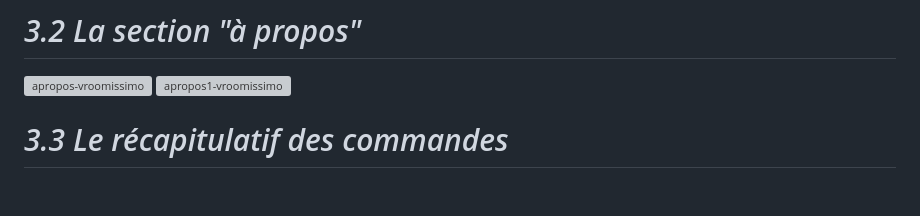
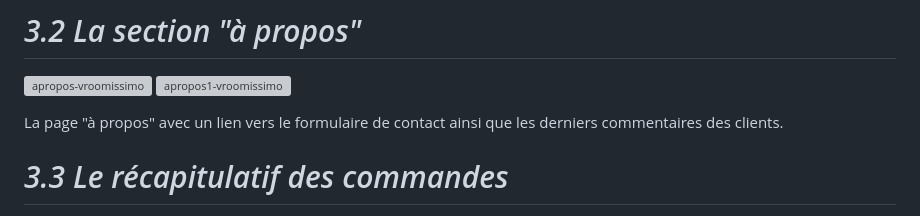
Before and after one commit to cedric-chimot/Vroomissimo, a Markdown page: README.md, the part around the change. Rendered like a GitHub page; blank space fills up the shorter version; grey boxes are pictures that could not be loaded.

```diff
--- a/README.md
+++ b/README.md
@@ -33,6 +33,8 @@ La page d'accueil avec sa Navbar pour se rendre sur les différentes pages du si
 ![apropos-vroomissimo](https://github.com/cedric-chimot/Vroomissimo/assets/106061524/0a4db36c-c827-4b3e-be6d-2f3630051d7e)
 ![apropos1-vroomissimo](https://github.com/cedric-chimot/Vroomissimo/assets/106061524/4384dd4b-992f-4cc4-adf0-7c6cbc24f06f)
 
+La page "à propos" avec un lien vers le formulaire de contact ainsi que les derniers commentaires des clients.
+
 # _3.3 Le récapitulatif des commandes_
 
 ![commandes-vroomissimo](https://github.com/cedric-chimot/Vroomissimo/assets/106061524/5f15d87a-a1ae-4e22-b1a2-f70afe53ed15)
```
